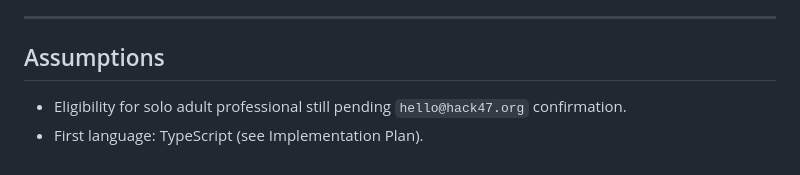
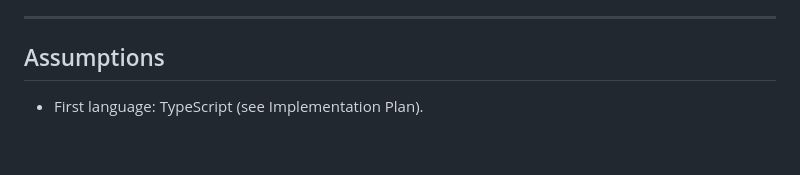
Before and after one commit to CodewithJha/diffwitness, a Markdown page: docs/DIFFWITNESS-PRD.md, the part around the change. Drawn GitHub-style.

```diff
--- a/docs/DIFFWITNESS-PRD.md
+++ b/docs/DIFFWITNESS-PRD.md
@@ -255,5 +255,4 @@ Kill or pivot if validation shows:
 
 ## Assumptions
 
-- Eligibility for solo adult professional still pending `hello@hack47.org` confirmation.
 - First language: TypeScript (see Implementation Plan).
```
Also changed, not shown: docs/IMPLEMENTATION-PLAN.md (+2 -3 lines), docs/SUBMISSION.md (+0 -1 lines).
